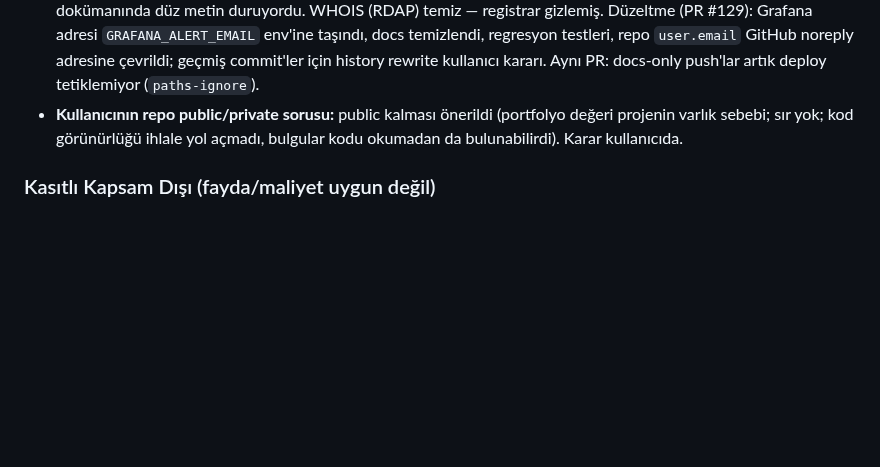
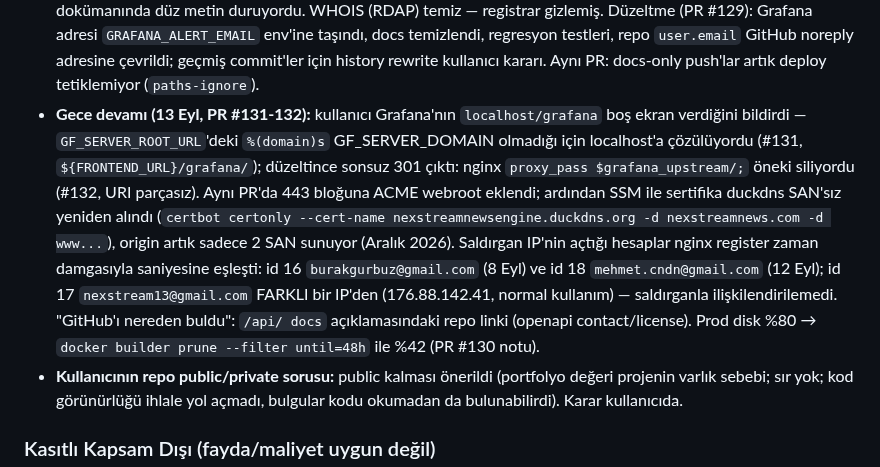
Before and after one commit to MaviMakumba/NexStream-News-Engine, a Markdown page: docs/CHANGELOG.md, the part around the change. Rendered like a GitHub page; blank space fills up the shorter version.

```diff
--- a/docs/CHANGELOG.md
+++ b/docs/CHANGELOG.md
@@ -1233,6 +1233,21 @@ gerekmedi).
   docs temizlendi, regresyon testleri, repo `user.email` GitHub noreply
   adresine çevrildi; geçmiş commit'ler için history rewrite kullanıcı kararı.
   Aynı PR: docs-only push'lar artık deploy tetiklemiyor (`paths-ignore`).
+- **Gece devamı (13 Eyl, PR #131-132):** kullanıcı Grafana'nın
+  `localhost/grafana` boş ekran verdiğini bildirdi — `GF_SERVER_ROOT_URL`'deki
+  `%(domain)s` GF_SERVER_DOMAIN olmadığı için localhost'a çözülüyordu (#131,
+  `${FRONTEND_URL}/grafana/`); düzeltince sonsuz 301 çıktı: nginx
+  `proxy_pass $grafana_upstream/;` öneki siliyordu (#132, URI parçasız).
+  Aynı PR'da 443 bloğuna ACME webroot eklendi; ardından SSM ile sertifika
+  duckdns SAN'sız yeniden alındı (`certbot certonly --cert-name
+  nexstreamnewsengine.duckdns.org -d nexstreamnews.com -d www...`), origin
+  artık sadece 2 SAN sunuyor (Aralık 2026). Saldırgan IP'nin açtığı hesaplar
+  nginx register zaman damgasıyla saniyesine eşleşti: id 16
+  `burakgurbuz@gmail.com` (8 Eyl) ve id 18 `mehmet.cndn@gmail.com` (12 Eyl);
+  id 17 `nexstream13@gmail.com` FARKLI bir IP'den (176.88.142.41, normal
+  kullanım) — saldırganla ilişkilendirilemedi. "GitHub'ı nereden buldu": `/api/
+  docs` açıklamasındaki repo linki (openapi contact/license). Prod disk %80 →
+  `docker builder prune --filter until=48h` ile %42 (PR #130 notu).
 - **Kullanıcının repo public/private sorusu:** public kalması önerildi
   (portfolyo değeri projenin varlık sebebi; sır yok; kod görünürlüğü ihlale yol
   açmadı, bulgular kodu okumadan da bulunabilirdi). Karar kullanıcıda.
```
Also changed, not shown: CLAUDE.md (+11 -8 lines).
